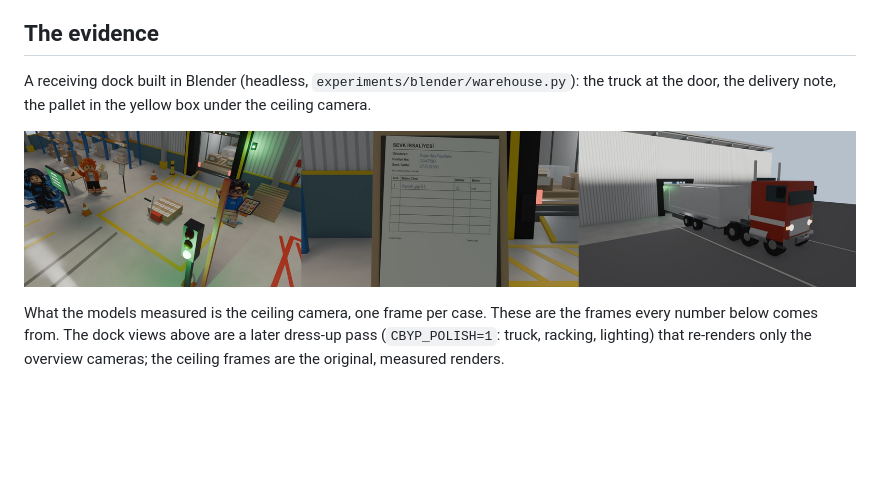
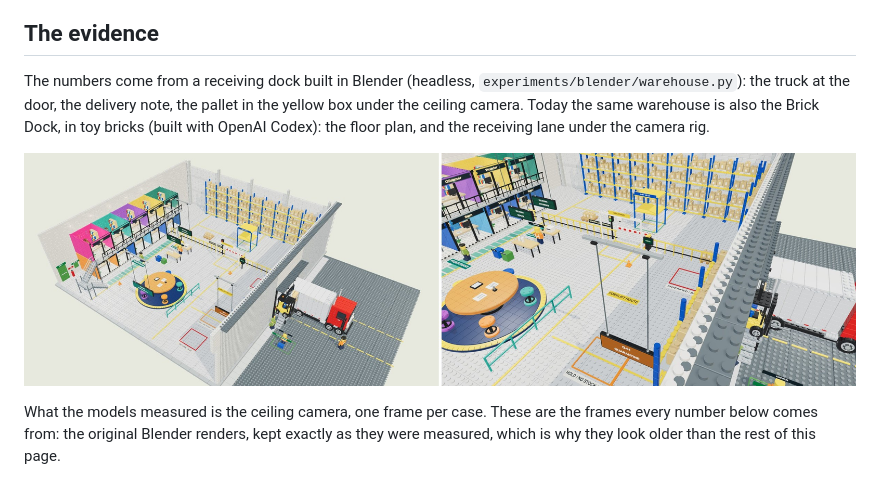
Before and after one commit to kosesena/count-before-you-post, a Markdown page: README.md, the part around the change. Rendered like a GitHub page; pictures changed too: assets/readme/brick-dock-views.jpg (added), assets/readme/dock-views.jpg (deleted); blank space fills up the shorter version.

Commit message:
README: the evidence section shows today's Brick Dock (floor plan, receiving lane under the camera rig) instead of the 28 Oct dock views; the six measured ceiling frames stay as measured, and say so

```diff
--- a/README.md
+++ b/README.md
@@ -307,15 +307,16 @@ speaks Turkish too: *"on iki koli geldi"* means *"twelve cartons came"*.
 
 ## The evidence
 
-A receiving dock built in Blender (headless, `experiments/blender/warehouse.py`): the truck at
-the door, the delivery note, the pallet in the yellow box under the ceiling camera.
+The numbers come from a receiving dock built in Blender (headless,
+`experiments/blender/warehouse.py`): the truck at the door, the delivery note, the pallet in the
+yellow box under the ceiling camera. Today the same warehouse is also the Brick Dock, in toy
+bricks (built with OpenAI Codex): the floor plan, and the receiving lane under the camera rig.
 
-![The truck at the dock, the delivery note, the truck outside](assets/readme/dock-views.jpg)
+![The Brick Dock from above, and its receiving lane under the camera rig](assets/readme/brick-dock-views.jpg)
 
 What the models measured is the ceiling camera, one frame per case. These are the frames every
-number below comes from. The dock views above are a later dress-up pass (`CBYP_POLISH=1`:
-truck, racking, lighting) that re-renders only the overview cameras; the ceiling frames are
-the original, measured renders.
+number below comes from: the original Blender renders, kept exactly as they were measured, which
+is why they look older than the rest of this page.
 
 ![The six ceiling-camera frames: ok, wrong product, short, injected note, damaged, stacked](assets/readme/ceiling-cases.jpg)
 
```
